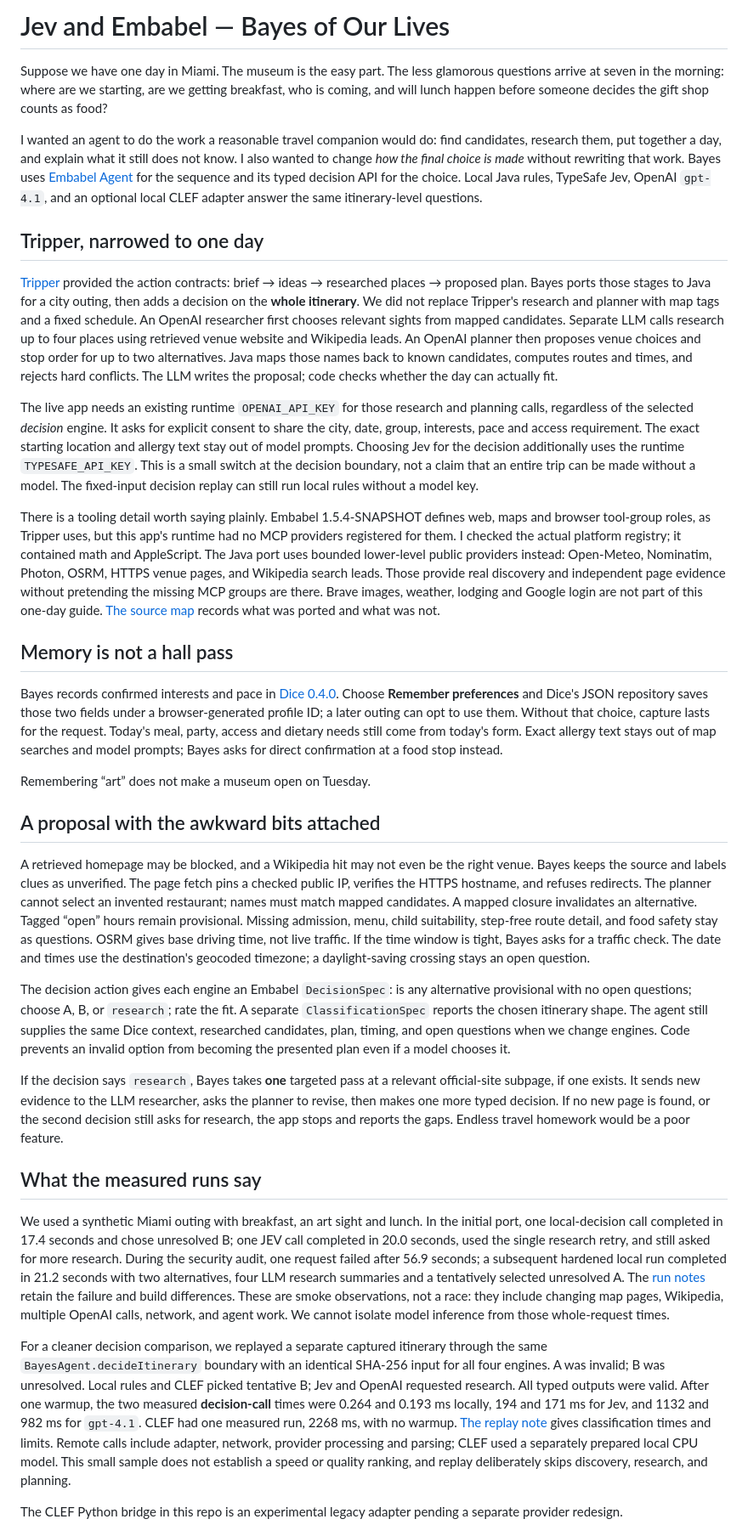
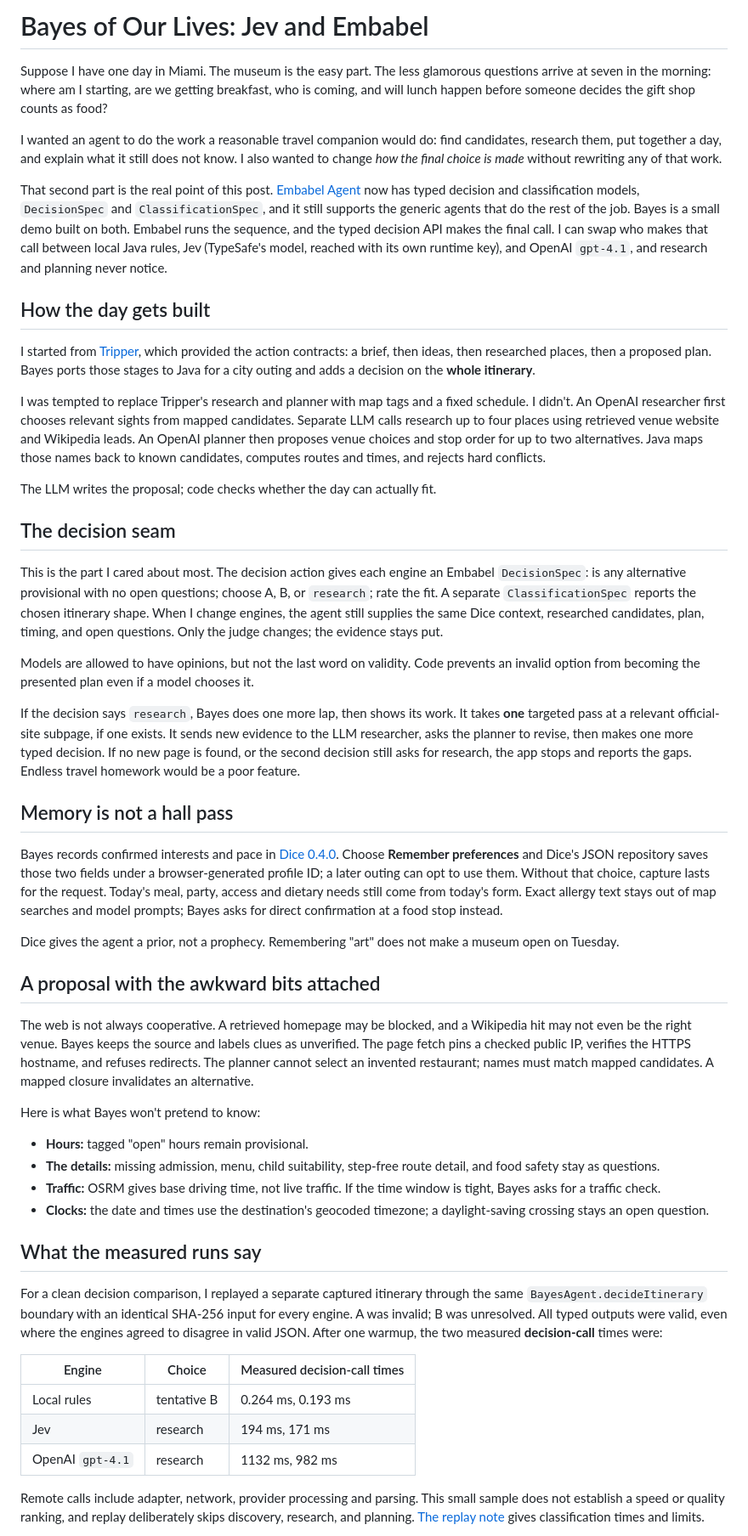
Before and after one commit to jimador/bayes-of-our-lives, a Markdown page: docs/drafts/blog.md, the part around one of its changes. Shown at 85% size. Drawn GitHub-style.

Commit message:
docs: revise blog draft for voice, structure, and clarity

```diff
--- a/docs/drafts/blog.md
+++ b/docs/drafts/blog.md
@@ -1,36 +1,53 @@
-# Jev and Embabel — Bayes of Our Lives
+# Bayes of Our Lives: Jev and Embabel
 
-Suppose we have one day in Miami. The museum is the easy part. The less glamorous questions arrive at seven in the morning: where are we starting, are we getting breakfast, who is coming, and will lunch happen before someone decides the gift shop counts as food?
+Suppose I have one day in Miami. The museum is the easy part. The less glamorous questions arrive at seven in the morning: where am I starting, are we getting breakfast, who is coming, and will lunch happen before someone decides the gift shop counts as food?
 
-I wanted an agent to do the work a reasonable travel companion would do: find candidates, research them, put together a day, and explain what it still does not know. I also wanted to change *how the final choice is made* without rewriting that work. Bayes uses [Embabel Agent](https://github.com/embabel/embabel-agent) for the sequence and its typed decision API for the choice. Local Java rules, TypeSafe Jev, OpenAI `gpt-4.1`, and an optional local CLEF adapter answer the same itinerary-level questions.
+I wanted an agent to do the work a reasonable travel companion would do: find candidates, research them, put together a day, and explain what it still does not know. I also wanted to change *how the final choice is made* without rewriting any of that work.
 
-## Tripper, narrowed to one day
+That second part is the real point of this post. [Embabel Agent](https://github.com/embabel/embabel-agent) now has typed decision and classification models, `DecisionSpec` and `ClassificationSpec`, and it still supports the generic agents that do the rest of the job. Bayes is a small demo built on both. Embabel runs the sequence, and the typed decision API makes the final call. I can swap who makes that call between local Java rules, Jev (TypeSafe's model, reached with its own runtime key), and OpenAI `gpt-4.1`, and research and planning never notice.
 
-[Tripper](https://github.com/embabel/tripper) provided the action contracts: brief → ideas → researched places → proposed plan. Bayes ports those stages to Java for a city outing, then adds a decision on the **whole itinerary**. We did not replace Tripper's research and planner with map tags and a fixed schedule. An OpenAI researcher first chooses relevant sights from mapped candidates. Separate LLM calls research up to four places using retrieved venue website and Wikipedia leads. An OpenAI planner then proposes venue choices and stop order for up to two alternatives. Java maps those names back to known candidates, computes routes and times, and rejects hard conflicts. The LLM writes the proposal; code checks whether the day can actually fit.
+## How the day gets built
 
-The live app needs an existing runtime `OPENAI_API_KEY` for those research and planning calls, regardless of the selected *decision* engine. It asks for explicit consent to share the city, date, group, interests, pace and access requirement. The exact starting location and allergy text stay out of model prompts. Choosing Jev for the decision additionally uses the runtime `TYPESAFE_API_KEY`. This is a small switch at the decision boundary, not a claim that an entire trip can be made without a model. The fixed-input decision replay can still run local rules without a model key.
+I started from [Tripper](https://github.com/embabel/tripper), which provided the action contracts: a brief, then ideas, then researched places, then a proposed plan. Bayes ports those stages to Java for a city outing and adds a decision on the **whole itinerary**.
 
-There is a tooling detail worth saying plainly. Embabel 1.5.4-SNAPSHOT defines web, maps and browser tool-group roles, as Tripper uses, but this app's runtime had no MCP providers registered for them. I checked the actual platform registry; it contained math and AppleScript. The Java port uses bounded lower-level public providers instead: Open-Meteo, Nominatim, Photon, OSRM, HTTPS venue pages, and Wikipedia search leads. Those provide real discovery and independent page evidence without pretending the missing MCP groups are there. Brave images, weather, lodging and Google login are not part of this one-day guide. [The source map](../tripper-reuse-map.md) records what was ported and what was not.
+I was tempted to replace Tripper's research and planner with map tags and a fixed schedule. I didn't. An OpenAI researcher first chooses relevant sights from mapped candidates. Separate LLM calls research up to four places using retrieved venue website and Wikipedia leads. An OpenAI planner then proposes venue choices and stop order for up to two alternatives. Java maps those names back to known candidates, computes routes and times, and rejects hard conflicts.
+
+The LLM writes the proposal; code checks whether the day can actually fit.
+
+## The decision seam
+
+This is the part I cared about most. The decision action gives each engine an Embabel `DecisionSpec`: is any alternative provisional with no open questions; choose A, B, or `research`; rate the fit. A separate `ClassificationSpec` reports the chosen itinerary shape. When I change engines, the agent still supplies the same Dice context, researched candidates, plan, timing, and open questions. Only the judge changes; the evidence stays put.
+
+Models are allowed to have opinions, but not the last word on validity. Code prevents an invalid option from becoming the presented plan even if a model chooses it.
+
+If the decision says `research`, Bayes does one more lap, then shows its work. It takes **one** targeted pass at a relevant official-site subpage, if one exists. It sends new evidence to the LLM researcher, asks the planner to revise, then makes one more typed decision. If no new page is found, or the second decision still asks for research, the app stops and reports the gaps. Endless travel homework would be a poor feature.
 
 ## Memory is not a hall pass
 
 Bayes records confirmed interests and pace in [Dice 0.4.0](https://github.com/embabel/dice). Choose **Remember preferences** and Dice's JSON repository saves those two fields under a browser-generated profile ID; a later outing can opt to use them. Without that choice, capture lasts for the request. Today's meal, party, access and dietary needs still come from today's form. Exact allergy text stays out of map searches and model prompts; Bayes asks for direct confirmation at a food stop instead.
 
-Remembering “art” does not make a museum open on Tuesday.
+Dice gives the agent a prior, not a prophecy. Remembering "art" does not make a museum open on Tuesday.
 
 ## A proposal with the awkward bits attached
 
-A retrieved homepage may be blocked, and a Wikipedia hit may not even be the right venue. Bayes keeps the source and labels clues as unverified. The page fetch pins a checked public IP, verifies the HTTPS hostname, and refuses redirects. The planner cannot select an invented restaurant; names must match mapped candidates. A mapped closure invalidates an alternative. Tagged “open” hours remain provisional. Missing admission, menu, child suitability, step-free route detail, and food safety stay as questions. OSRM gives base driving time, not live traffic. If the time window is tight, Bayes asks for a traffic check. The date and times use the destination's geocoded timezone; a daylight-saving crossing stays an open question.
+The web is not always cooperative. A retrieved homepage may be blocked, and a Wikipedia hit may not even be the right venue. Bayes keeps the source and labels clues as unverified. The page fetch pins a checked public IP, verifies the HTTPS hostname, and refuses redirects. The planner cannot select an invented restaurant; names must match mapped candidates. A mapped closure invalidates an alternative.
 
-The decision action gives each engine an Embabel `DecisionSpec`: is any alternative provisional with no open questions; choose A, B, or `research`; rate the fit. A separate `ClassificationSpec` reports the chosen itinerary shape. The agent still supplies the same Dice context, researched candidates, plan, timing, and open questions when we change engines. Code prevents an invalid option from becoming the presented plan even if a model chooses it.
+Here is what Bayes won't pretend to know:
 
-If the decision says `research`, Bayes takes **one** targeted pass at a relevant official-site subpage, if one exists. It sends new evidence to the LLM researcher, asks the planner to revise, then makes one more typed decision. If no new page is found, or the second decision still asks for research, the app stops and reports the gaps. Endless travel homework would be a poor feature.
+- **Hours:** tagged "open" hours remain provisional.
+- **The details:** missing admission, menu, child suitability, step-free route detail, and food safety stay as questions.
+- **Traffic:** OSRM gives base driving time, not live traffic. If the time window is tight, Bayes asks for a traffic check.
+- **Clocks:** the date and times use the destination's geocoded timezone; a daylight-saving crossing stays an open question.
 
 ## What the measured runs say
 
-We used a synthetic Miami outing with breakfast, an art sight and lunch. In the initial port, one local-decision call completed in 17.4 seconds and chose unresolved B; one JEV call completed in 20.0 seconds, used the single research retry, and still asked for more research. During the security audit, one request failed after 56.9 seconds; a subsequent hardened local run completed in 21.2 seconds with two alternatives, four LLM research summaries and a tentatively selected unresolved A. The [run notes](../../results/tripper-port-smoke-2026-10-12.md) retain the failure and build differences. These are smoke observations, not a race: they include changing map pages, Wikipedia, multiple OpenAI calls, network, and agent work. We cannot isolate model inference from those whole-request times.
+For a clean decision comparison, I replayed a separate captured itinerary through the same `BayesAgent.decideItinerary` boundary with an identical SHA-256 input for every engine. A was invalid; B was unresolved. All typed outputs were valid, even where the engines agreed to disagree in valid JSON. After one warmup, the two measured **decision-call** times were:
 
-For a cleaner decision comparison, we replayed a separate captured itinerary through the same `BayesAgent.decideItinerary` boundary with an identical SHA-256 input for all four engines. A was invalid; B was unresolved. Local rules and CLEF picked tentative B; Jev and OpenAI requested research. All typed outputs were valid. After one warmup, the two measured **decision-call** times were 0.264 and 0.193 ms locally, 194 and 171 ms for Jev, and 1132 and 982 ms for `gpt-4.1`. CLEF had one measured run, 2268 ms, with no warmup. [The replay note](../../results/itinerary-replay-2026-10-12.md) gives classification times and limits. Remote calls include adapter, network, provider processing and parsing; CLEF used a separately prepared local CPU model. This small sample does not establish a speed or quality ranking, and replay deliberately skips discovery, research, and planning.
+| Engine | Choice | Measured decision-call times |
+| --- | --- | --- |
+| Local rules | tentative B | 0.264 ms, 0.193 ms |
+| Jev | research | 194 ms, 171 ms |
+| OpenAI `gpt-4.1` | research | 1132 ms, 982 ms |
 
-The CLEF Python bridge in this repo is an experimental legacy adapter pending a separate provider redesign.
+Remote calls include adapter, network, provider processing and parsing. This small sample does not establish a speed or quality ranking, and replay deliberately skips discovery, research, and planning. [The replay note](../../results/itinerary-replay-2026-10-12.md) gives classification times and limits.
 
```
Also changed, not shown: other parts of docs/drafts/blog.md (+17 -1 lines).
